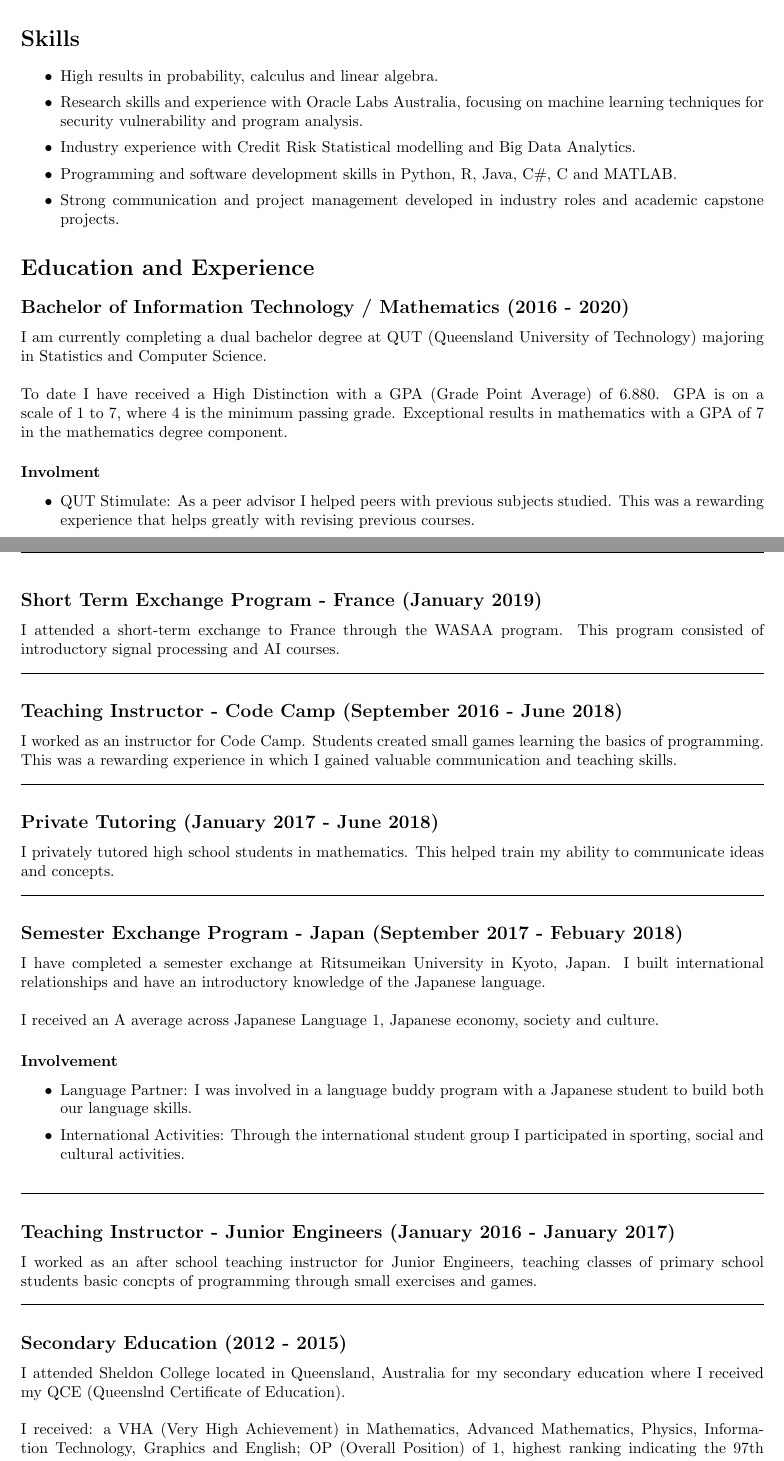
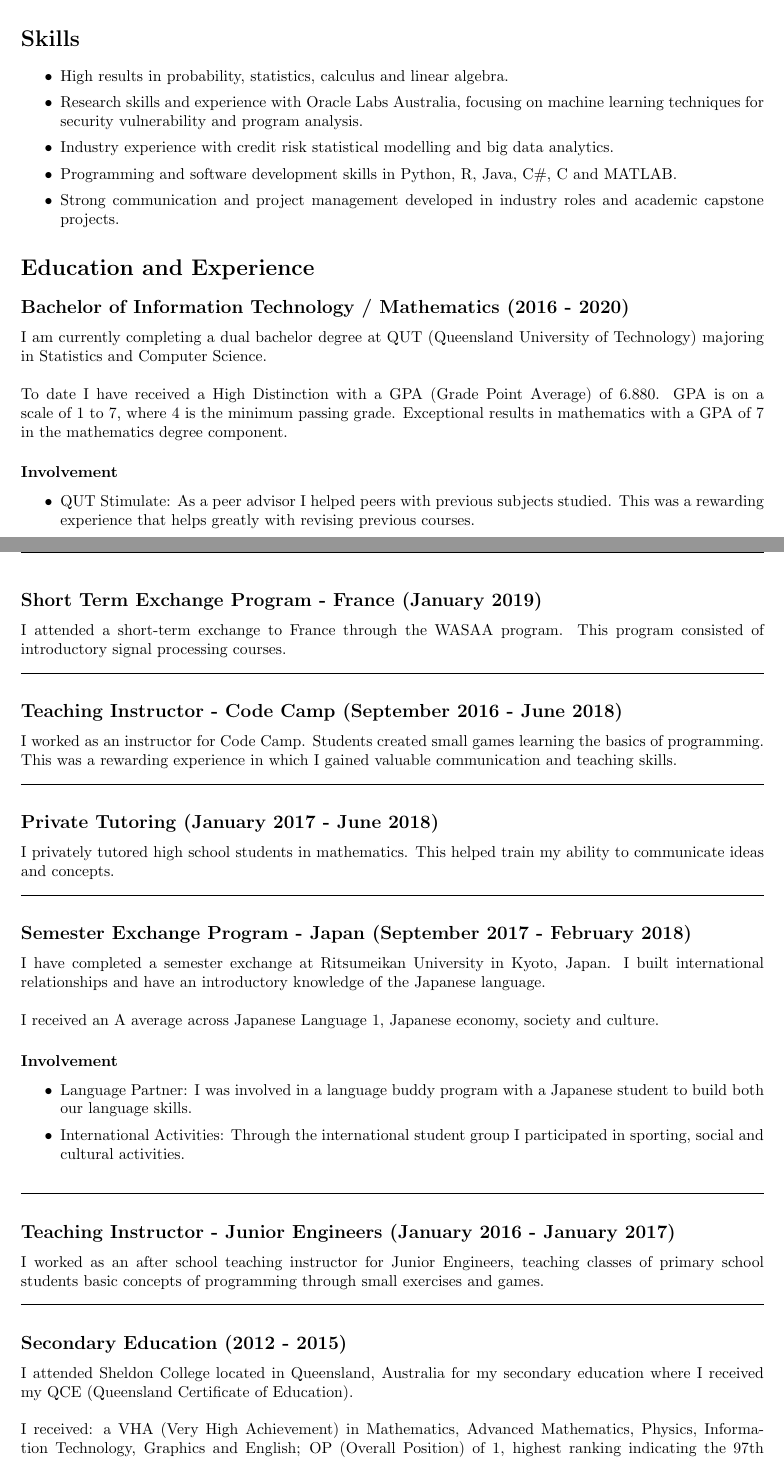
Before and after one commit to david-maine/application-documents, a LaTeX CV (curriculum_vitae/report/main.tex, which reads curriculum_vitae/report/body/001_profile.tex, curriculum_vitae/report/body/002_history.tex): two parts of pages 2 and 3 of 3, joined at a grey line, cut so that both start at the same text. Compiled offline with pdfLaTeX.

Commit message:
final refactors for uot

```diff
--- a/curriculum_vitae/report/body/001_profile.tex
+++ b/curriculum_vitae/report/body/001_profile.tex
@@ -2,9 +2,9 @@
 
 \begin{itemize}
     \setlength\itemsep{0.1em}
-    \item High results in probability, calculus and linear algebra.
+    \item High results in probability, statistics, calculus and linear algebra.
     \item Research skills and experience with Oracle Labs Australia, focusing on machine learning techniques for security vulnerability and program analysis.
-    \item Industry experience with Credit Risk Statistical modelling and Big Data Analytics.
+    \item Industry experience with credit risk statistical modelling and big data analytics.
     \item Programming and software development skills in Python, R, Java, C\#, C and MATLAB.
     \item Strong communication and project management developed in industry roles and academic capstone projects.
 \end{itemize}
--- a/curriculum_vitae/report/body/002_history.tex
+++ b/curriculum_vitae/report/body/002_history.tex
@@ -6,7 +6,7 @@ I am currently completing a dual bachelor degree at QUT (Queensland University o
 \\
 To date I have received a High Distinction with a GPA (Grade Point Average) of 6.880. GPA is on a scale of 1 to 7, where 4 is the minimum passing grade. Exceptional results in mathematics with a GPA of 7 in the mathematics degree component.
 
-\subsubsection*{Involment}
+\subsubsection*{Involvement}
 
 \begin{itemize}
   \setlength\itemsep{0.1em}
@@ -34,7 +34,7 @@ This role was my first exposure to real world modelling challenges, showing me t
 
 \subsection*{Short Term Exchange Program - France (January 2019)}
 
-I attended a short-term exchange to France through the WASAA program. This program consisted of introductory signal processing and AI courses.
+I attended a short-term exchange to France through the WASAA program. This program consisted of introductory signal processing courses.
 
 \noindent\rule{\textwidth}{0.5pt}
 
@@ -48,7 +48,7 @@ I privately tutored high school students in mathematics. This helped train my ab
 
 \noindent\rule{\textwidth}{0.5pt}
 
-\subsection*{Semester Exchange Program - Japan (September 2017 - Febuary 2018)}
+\subsection*{Semester Exchange Program - Japan (September 2017 - February 2018)}
 I have completed a semester exchange at Ritsumeikan University in Kyoto, Japan. I built international relationships and have an introductory knowledge of the Japanese language.\\
 \\
 I received an A average across Japanese Language 1, Japanese economy, society and culture.
@@ -64,13 +64,13 @@ I received an A average across Japanese Language 1, Japanese economy, society an
 
 \subsection*{Teaching Instructor - Junior Engineers (January 2016 - January 2017)}
 
-I worked as an after school teaching instructor for Junior Engineers, teaching classes of primary school students basic concpts of programming through small exercises and games.
+I worked as an after school teaching instructor for Junior Engineers, teaching classes of primary school students basic concepts of programming through small exercises and games.
 
 \noindent\rule{\textwidth}{0.5pt}
 
 \subsection*{Secondary Education (2012 - 2015)}
 
-I attended Sheldon College located in Queensland, Australia for my secondary education where I received my QCE (Queenslnd Certificate of Education).\\
+I attended Sheldon College located in Queensland, Australia for my secondary education where I received my QCE (Queensland Certificate of Education).\\
 \\
 I received: a VHA (Very High Achievement) in Mathematics, Advanced Mathematics, Physics, Information Technology, Graphics and English; OP (Overall Position) of 1, highest ranking indicating the 97th percentile for the state cohort.
 
```
Also changed, not shown: curriculum_vitae/report/body/002_history.tex (2 more changed lines).
